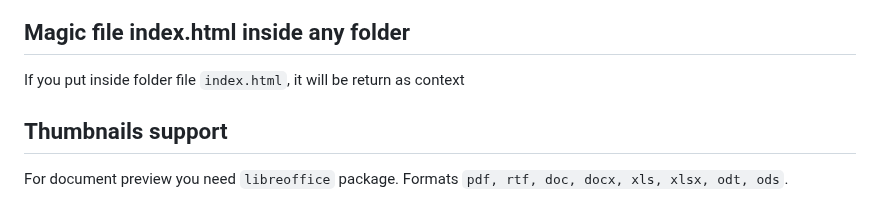
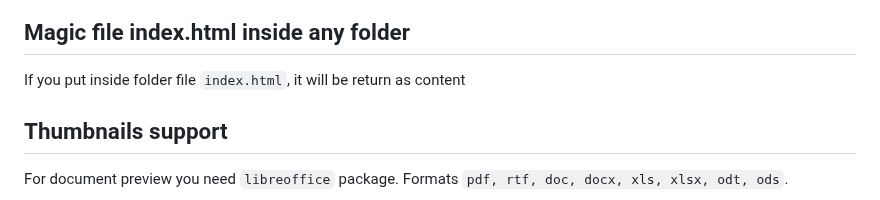
Before and after one commit to western/http-here, a Markdown page: README.md, the part around the change. Drawn GitHub-style.

```diff
--- a/README.md
+++ b/README.md
@@ -252,7 +252,7 @@ http-here --tls .
 
 ## Magic file index.html inside any folder
 
-If you put inside folder file `index.html`, it will be return as context
+If you put inside folder file `index.html`, it will be return as content
 
 ## Thumbnails support
 
```
